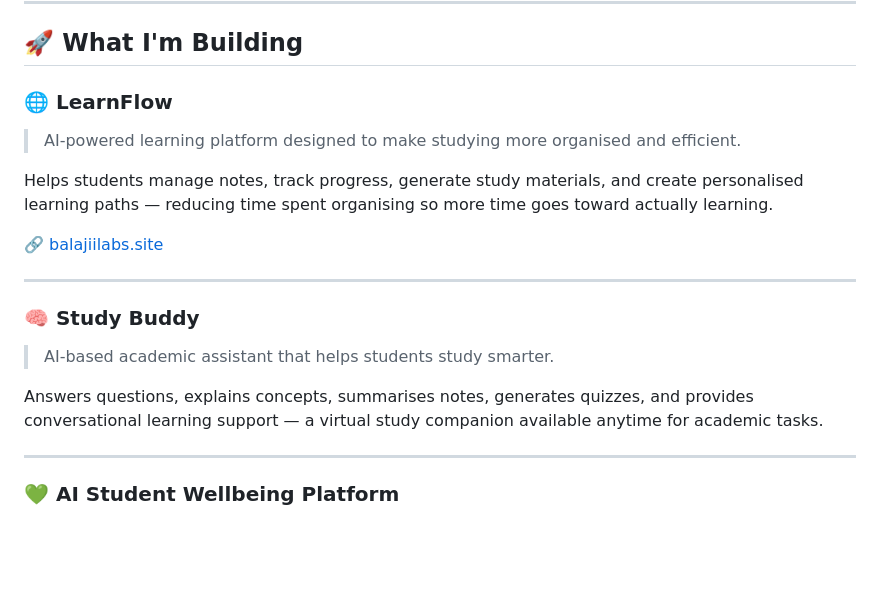
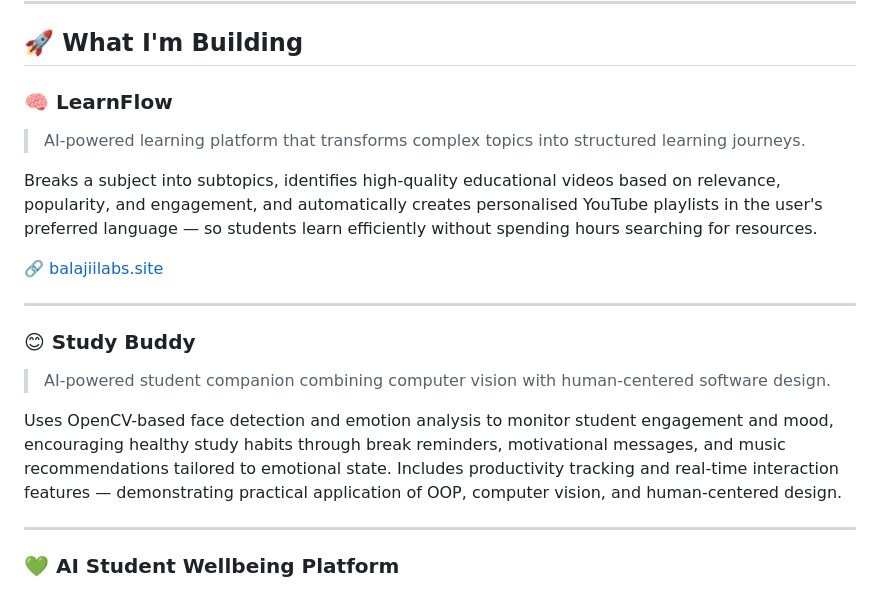
Before and after one commit to DharoonBalajii/DharoonBalajii, a Markdown page: README.md, the part around the change. GitHub-like rendering; blank space fills up the shorter version.

Commit message:
Revise LearnFlow and Study Buddy descriptions
Updated descriptions for LearnFlow and Study Buddy sections to enhance clarity and detail about their functionalities.

```diff
--- a/README.md
+++ b/README.md
@@ -21,19 +21,19 @@ Won **Best Fresher** at a hackathon. Currently deep in code and curiosity.
 
 ## 🚀 What I'm Building
 
-### 🌐 LearnFlow
-> AI-powered learning platform designed to make studying more organised and efficient.
+### 🧠 LearnFlow
+> AI-powered learning platform that transforms complex topics into structured learning journeys.
 
-Helps students manage notes, track progress, generate study materials, and create personalised learning paths — reducing time spent organising so more time goes toward actually learning.
+Breaks a subject into subtopics, identifies high-quality educational videos based on relevance, popularity, and engagement, and automatically creates personalised YouTube playlists in the user's preferred language — so students learn efficiently without spending hours searching for resources.
 
 🔗 [balajiilabs.site](https://balajiilabs.site)
 
 ---
 
-### 🧠 Study Buddy
-> AI-based academic assistant that helps students study smarter.
+### 😊 Study Buddy
+> AI-powered student companion combining computer vision with human-centered software design.
 
-Answers questions, explains concepts, summarises notes, generates quizzes, and provides conversational learning support — a virtual study companion available anytime for academic tasks.
+Uses OpenCV-based face detection and emotion analysis to monitor student engagement and mood, encouraging healthy study habits through break reminders, motivational messages, and music recommendations tailored to emotional state. Includes productivity tracking and real-time interaction features — demonstrating practical application of OOP, computer vision, and human-centered design.
 
 ---
 
```
